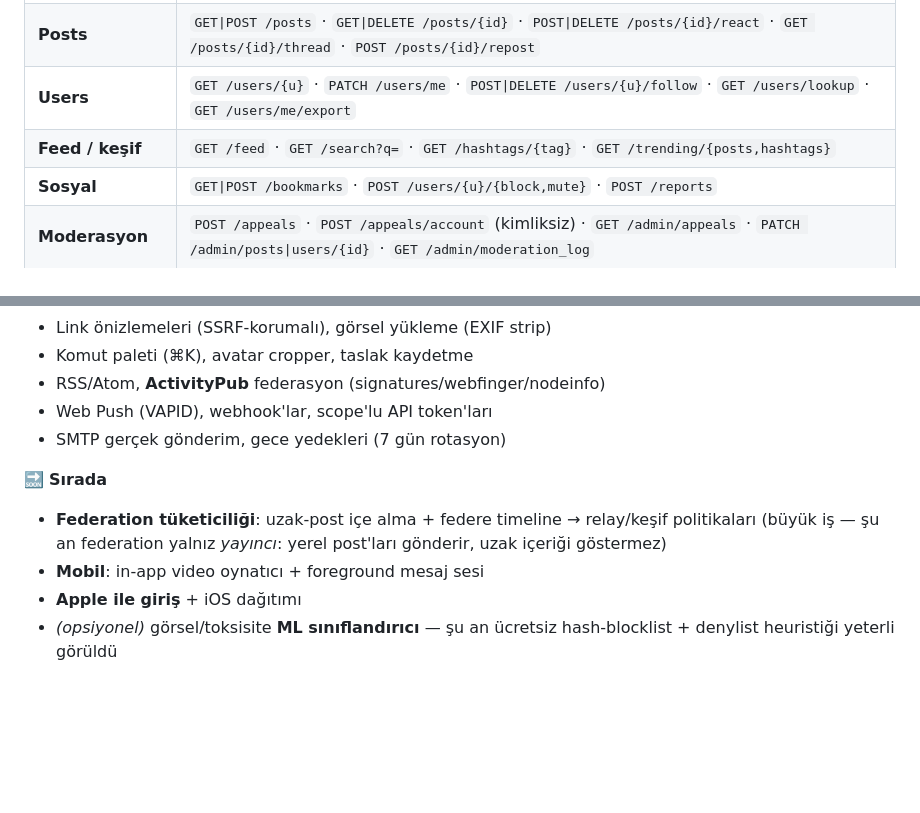
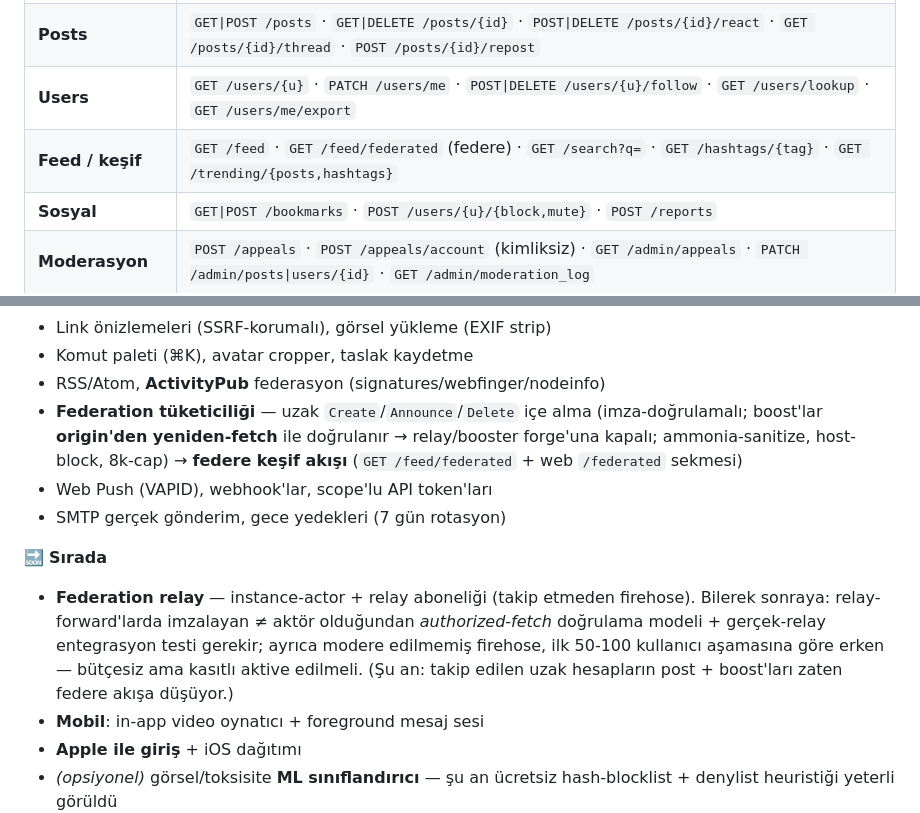
Before and after one commit to merbay-erp/burncpu, a Markdown page: README.md, 2 parts joined by grey strips. Rendered like a GitHub page; blank space fills up the shorter version.

Commit message:
docs: README — federation consumption shipped, relay deferred with rationale
Moves "federation tüketiciliği" to ✅ (remote Create/Announce/Delete ingestion +
origin re-fetch for boosts + /feed/federated explore), and reframes the 🔜 entry
as relay-only: deferred deliberately (authorized-fetch model + real-relay test
needed; unmoderated firehose premature at the 50-100-user stage; free when done).
Adds GET /feed/federated to the API table.

Co-Authored-By: Claude Opus 4.8 <noreply@anthropic.com>

```diff
--- a/README.md
+++ b/README.md
@@ -205,7 +205,7 @@ Tüm uç noktalar `/api/v1` altında. Tam referans → **[docs/API.md](docs/API.
 | **Auth** | `POST /auth/request` · `POST /auth/logout` · `POST /auth/2fa/*` · `GET /oauth/providers` · `GET /oauth/{p}/start` · `/oauth/{p}/callback` · `POST /oauth/exchange` |
 | **Posts** | `GET\|POST /posts` · `GET\|DELETE /posts/{id}` · `POST\|DELETE /posts/{id}/react` · `GET /posts/{id}/thread` · `POST /posts/{id}/repost` |
 | **Users** | `GET /users/{u}` · `PATCH /users/me` · `POST\|DELETE /users/{u}/follow` · `GET /users/lookup` · `GET /users/me/export` |
-| **Feed / keşif** | `GET /feed` · `GET /search?q=` · `GET /hashtags/{tag}` · `GET /trending/{posts,hashtags}` |
+| **Feed / keşif** | `GET /feed` · `GET /feed/federated` (federe) · `GET /search?q=` · `GET /hashtags/{tag}` · `GET /trending/{posts,hashtags}` |
 | **Sosyal** | `GET\|POST /bookmarks` · `POST /users/{u}/{block,mute}` · `POST /reports` |
 | **Moderasyon** | `POST /appeals` · `POST /appeals/account` (kimliksiz) · `GET /admin/appeals` · `PATCH /admin/posts\|users/{id}` · `GET /admin/moderation_log` |
 | **DM** | `GET /dm/threads` · `GET\|POST\|DELETE /dm/threads/{u}` · `POST /dm/threads/clear` · `POST\|DELETE /dm/messages/{id}/react` · `POST /dm/messages/delete` |
@@ -249,11 +249,12 @@ Tüm uç noktalar `/api/v1` altında. Tam referans → **[docs/API.md](docs/API.
 - Link önizlemeleri (SSRF-korumalı), görsel yükleme (EXIF strip)
 - Komut paleti (⌘K), avatar cropper, taslak kaydetme
 - RSS/Atom, **ActivityPub** federasyon (signatures/webfinger/nodeinfo)
+- **Federation tüketiciliği** — uzak `Create`/`Announce`/`Delete` içe alma (imza-doğrulamalı; boost'lar **origin'den yeniden-fetch** ile doğrulanır → relay/booster forge'una kapalı; ammonia-sanitize, host-block, 8k-cap) → **federe keşif akışı** (`GET /feed/federated` + web `/federated` sekmesi)
 - Web Push (VAPID), webhook'lar, scope'lu API token'ları
 - SMTP gerçek gönderim, gece yedekleri (7 gün rotasyon)
 
 🔜 **Sırada**
-- **Federation tüketiciliği**: uzak-post içe alma + federe timeline → relay/keşif politikaları (büyük iş — şu an federation yalnız *yayıncı*: yerel post'ları gönderir, uzak içeriği göstermez)
+- **Federation relay** — instance-actor + relay aboneliği (takip etmeden firehose). Bilerek sonraya: relay-forward'larda imzalayan ≠ aktör olduğundan *authorized-fetch* doğrulama modeli + gerçek-relay entegrasyon testi gerekir; ayrıca modere edilmemiş firehose, ilk 50-100 kullanıcı aşamasına göre erken — bütçesiz ama kasıtlı aktive edilmeli. (Şu an: takip edilen uzak hesapların post + boost'ları zaten federe akışa düşüyor.)
 - **Mobil**: in-app video oynatıcı + foreground mesaj sesi
 - **Apple ile giriş** + iOS dağıtımı
 - *(opsiyonel)* görsel/toksisite **ML sınıflandırıcı** — şu an ücretsiz hash-blocklist + denylist heuristiği yeterli görüldü
```
